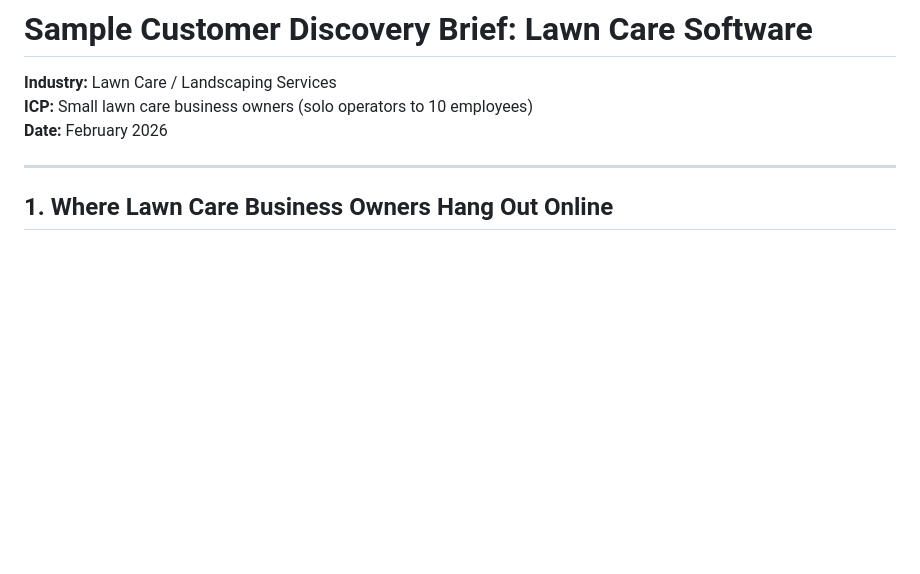
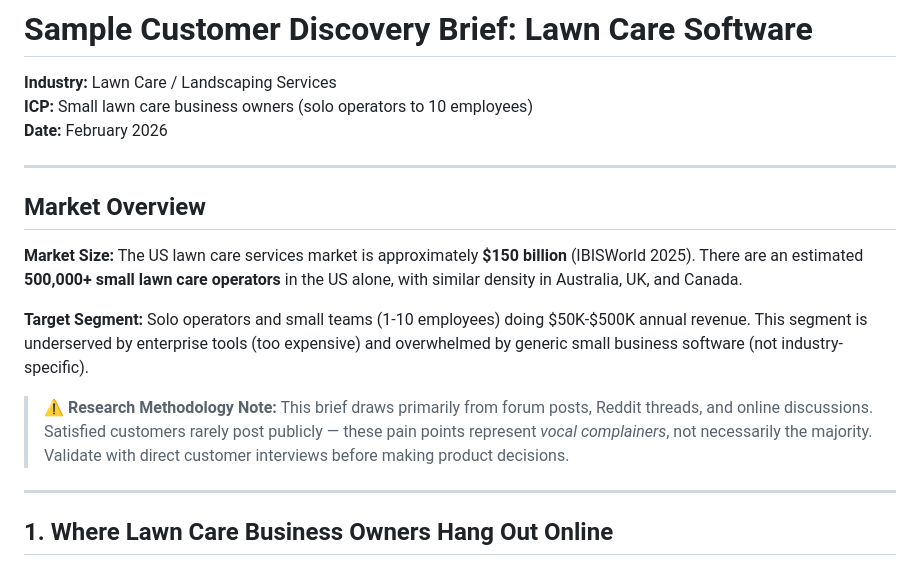
Before and after one commit to voder-ai/customer-discovery-briefs, a Markdown page: sample-brief.md, the part around the change. Rendered like a GitHub page; blank space fills up the shorter version.

Commit message:
QA fixes: add market size, selection bias caveat

```diff
--- a/sample-brief.md
+++ b/sample-brief.md
@@ -2,6 +2,16 @@
 **Industry:** Lawn Care / Landscaping Services
 **ICP:** Small lawn care business owners (solo operators to 10 employees)
 **Date:** February 2026
+
+---
+
+## Market Overview
+
+**Market Size:** The US lawn care services market is approximately **$150 billion** (IBISWorld 2025). There are an estimated **500,000+ small lawn care operators** in the US alone, with similar density in Australia, UK, and Canada.
+
+**Target Segment:** Solo operators and small teams (1-10 employees) doing $50K-$500K annual revenue. This segment is underserved by enterprise tools (too expensive) and overwhelmed by generic small business software (not industry-specific).
+
+> ⚠️ **Research Methodology Note:** This brief draws primarily from forum posts, Reddit threads, and online discussions. Satisfied customers rarely post publicly — these pain points represent *vocal complainers*, not necessarily the majority. Validate with direct customer interviews before making product decisions.
 
 ---
 
```
Also changed, not shown: QA-REPORT.md (added, +122 -0 lines).
